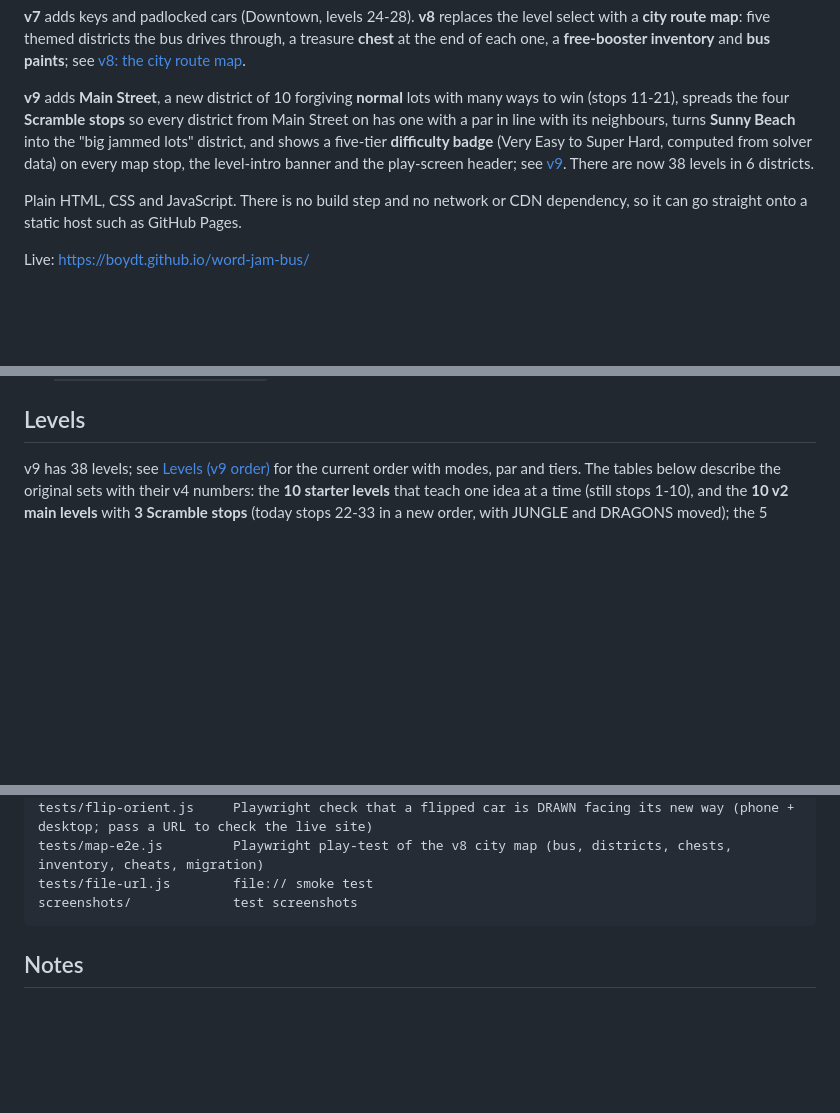
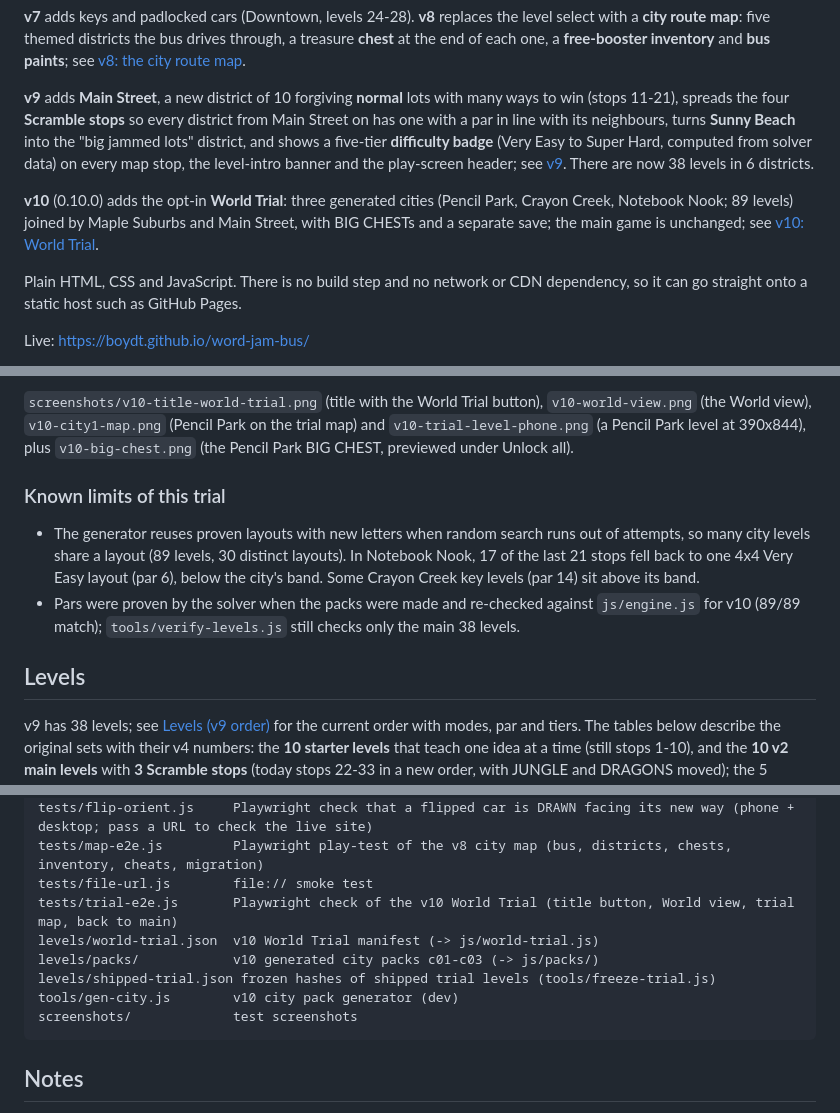
Before and after one commit to boydt/word-jam-bus, a Markdown page: README.md, 3 parts joined by grey strips. GitHub-like rendering; blank space fills up the shorter version.

Commit message:
v10 World Trial: README section (entry, cities, defaults, save, known limits)

````diff
--- a/README.md
+++ b/README.md
@@ -9,6 +9,8 @@ A parking-jam word puzzle for phones and desktops. Every car in a packed lot car
 **v7** adds keys and padlocked cars (Downtown, levels 24-28). **v8** replaces the level select with a **city route map**: five themed districts the bus drives through, a treasure **chest** at the end of each one, a **free-booster inventory** and **bus paints**; see [v8: the city route map](#v8-the-city-route-map).
 
 **v9** adds **Main Street**, a new district of 10 forgiving **normal** lots with many ways to win (stops 11-21), spreads the four **Scramble stops** so every district from Main Street on has one with a par in line with its neighbours, turns **Sunny Beach** into the "big jammed lots" district, and shows a five-tier **difficulty badge** (Very Easy to Super Hard, computed from solver data) on every map stop, the level-intro banner and the play-screen header; see [v9](#v9-main-street-scramble-spread-and-difficulty-tiers). There are now 38 levels in 6 districts.
+
+**v10** (0.10.0) adds the opt-in **World Trial**: three generated cities (Pencil Park, Crayon Creek, Notebook Nook; 89 levels) joined by Maple Suburbs and Main Street, with BIG CHESTs and a separate save; the main game is unchanged; see [v10: World Trial](#v10-0100-world-trial).
 
 Plain HTML, CSS and JavaScript. There is no build step and no network or CDN dependency, so it can go straight onto a static host such as GitHub Pages.
 
@@ -424,3 +474,10 @@ The verifier checks the stored `difficulty` against `tools/difficulty.js` and, s
+`screenshots/v10-title-world-trial.png` (title with the World Trial button), `v10-world-view.png` (the World view), `v10-city1-map.png` (Pencil Park on the trial map) and `v10-trial-level-phone.png` (a Pencil Park level at 390x844), plus `v10-big-chest.png` (the Pencil Park BIG CHEST, previewed under Unlock all).
+
+### Known limits of this trial
+
+- The generator reuses proven layouts with new letters when random search runs out of attempts, so many city levels share a layout (89 levels, 30 distinct layouts). In Notebook Nook, 17 of the last 21 stops fell back to one 4x4 Very Easy layout (par 6), below the city's band. Some Crayon Creek key levels (par 14) sit above its band.
+- Pars were proven by the solver when the packs were made and re-checked against `js/engine.js` for v10 (89/89 match); `tools/verify-levels.js` still checks only the main 38 levels.
+
 ## Levels
 
 v9 has 38 levels; see [Levels (v9 order)](#levels-v9-order) for the current order with modes, par and tiers. The tables below describe the original sets with their v4 numbers: the **10 starter levels** that teach one idea at a time (still stops 1-10), and the **10 v2 main levels** with **3 Scramble stops** (today stops 22-33 in a new order, with JUNGLE and DRAGONS moved); the 5 Downtown key levels are in v7 and the 10 normal lots in v9.
@@ -661,6 +719,11 @@ tests/e2e.js             Playwright play-test (phone + desktop): levels, Scrambl
 tests/flip-orient.js     Playwright check that a flipped car is DRAWN facing its new way (phone + desktop; pass a URL to check the live site)
 tests/map-e2e.js         Playwright play-test of the v8 city map (bus, districts, chests, inventory, cheats, migration)
 tests/file-url.js        file:// smoke test
+tests/trial-e2e.js       Playwright check of the v10 World Trial (title button, World view, trial map, back to main)
+levels/world-trial.json  v10 World Trial manifest (-> js/world-trial.js)
+levels/packs/            v10 generated city packs c01-c03 (-> js/packs/)
+levels/shipped-trial.json frozen hashes of shipped trial levels (tools/freeze-trial.js)
+tools/gen-city.js        v10 city pack generator (dev)
 screenshots/             test screenshots
 ```
 
````
Also changed, not shown: other parts of README.md (+49 -0 lines).
